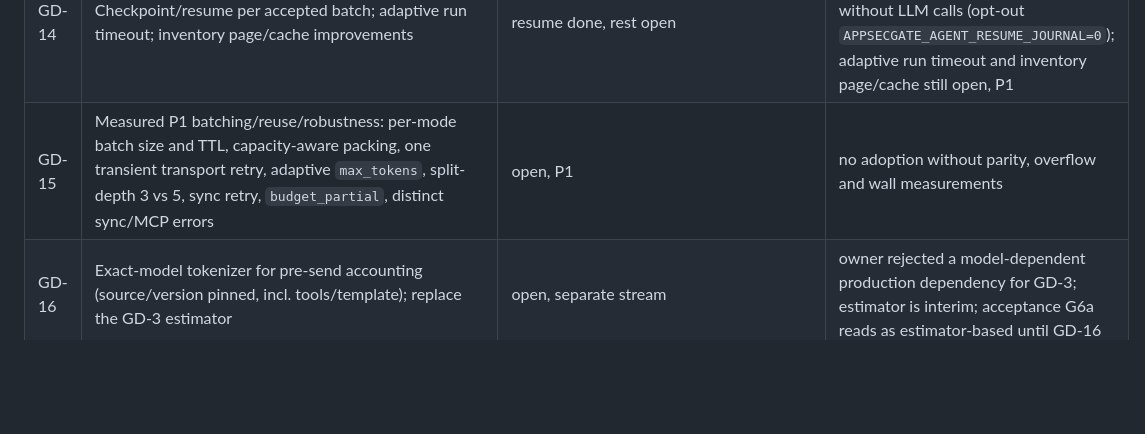
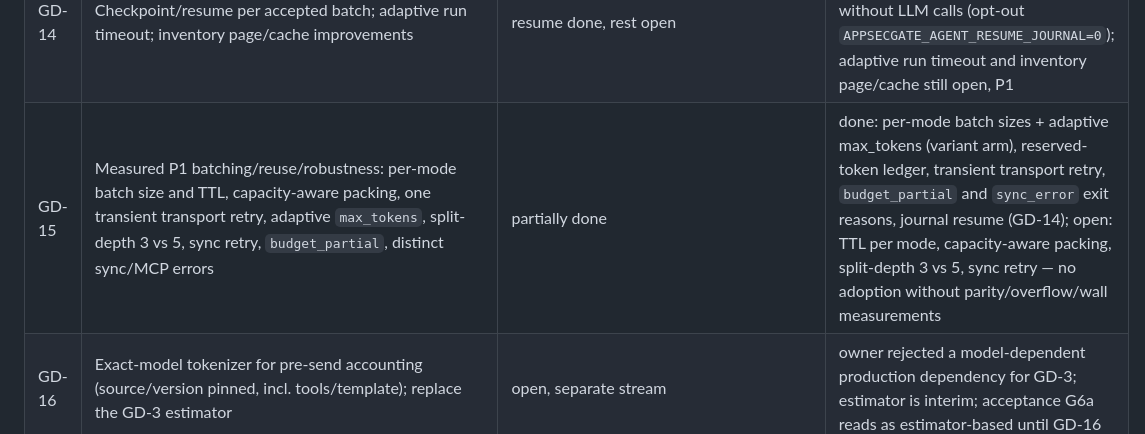
Before and after one commit to moondoom/appsecgate-mcp, a Markdown page: docs/open-tasks.md, the part around the change. Rendered like a GitHub page; blank space fills up the shorter version.

Commit message:
open-tasks: GD-15 status split (done code parts vs open measured parts)

```diff
--- a/docs/open-tasks.md
+++ b/docs/open-tasks.md
@@ -174,7 +174,7 @@ ollama slots, LLM timeout 600 s, agent timeout 7200 s) are already committed.
 | GD-12 | Measure deterministic CVE signals on existing findings (`in_range`, fixed, dependency scope); propose `version_out_of_range` and `dependency_scope_only` to ADR-0018 | measured, do not integrate | `make experiment-cve-signals` → `artifacts/cve-signals.json` (29 runs, 2470 CVE rows): 0 CVE FPs exist to explain; same-major-branch compare leaves 28/2436 (1.2 %) model-TPs contradicted, 590 unparseable; dependency scope not in artifacts (needs manifest parse). Below the 30–40 % adoption gate |
 | GD-13 | Measure guided master-tool usage; if ≈0 and no verdict depends on it, remove `master_describe_schema`/`master_query_findings_db`; gate `read_project_file` behind `APPSECGATE_MODE_B=1` | done | `artifacts/master-tools-usage.json`: 0 master calls in 40 runs (fix1/adr18/review/acc*), usage is file reads; master tools removed from guided, mode_b gate added. Note: GD-6/GD-7 runs still had `read_project_file` model-visible (pre-gate image) |
 | GD-14 | Checkpoint/resume per accepted batch; adaptive run timeout; inventory page/cache improvements | resume done, rest open | `agent/resume.py`: restart of the same run id restores journaled verdicts without LLM calls (opt-out `APPSECGATE_AGENT_RESUME_JOURNAL=0`); adaptive run timeout and inventory page/cache still open, P1 |
-| GD-15 | Measured P1 batching/reuse/robustness: per-mode batch size and TTL, capacity-aware packing, one transient transport retry, adaptive `max_tokens`, split-depth 3 vs 5, sync retry, `budget_partial`, distinct sync/MCP errors | open, P1 | no adoption without parity, overflow and wall measurements |
+| GD-15 | Measured P1 batching/reuse/robustness: per-mode batch size and TTL, capacity-aware packing, one transient transport retry, adaptive `max_tokens`, split-depth 3 vs 5, sync retry, `budget_partial`, distinct sync/MCP errors | partially done | done: per-mode batch sizes + adaptive max_tokens (variant arm), reserved-token ledger, transient transport retry, `budget_partial` and `sync_error` exit reasons, journal resume (GD-14); open: TTL per mode, capacity-aware packing, split-depth 3 vs 5, sync retry — no adoption without parity/overflow/wall measurements |
 | GD-16 | Exact-model tokenizer for pre-send accounting (source/version pinned, incl. tools/template); replace the GD-3 estimator | open, separate stream | owner rejected a model-dependent production dependency for GD-3; estimator is interim; acceptance G6a reads as estimator-based until GD-16 |
 | GD-17 | Corpus-300 run-config updated to retained point E (internal=4, num_ctx=36864, failure timeout 600 s); `prepare_agent_run_config.py` merges existing keys instead of overwriting | done (script) | corpus session must rerun `make experiment-cve-prepare` + `experiment-run-config` after the final image rebuild: readiness requires `knowledge_cutoff <= cve.fetched_at` and matching image id |
 
```
